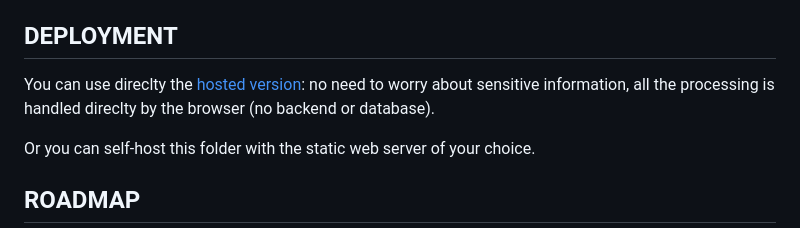
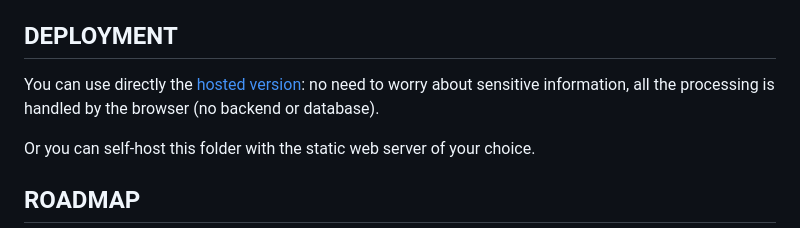
Before and after one commit to appsecmatters/lovelyTM, a Markdown page: README.md, the part around the change. Rendered like a GitHub page.

Commit message:
Fix typo in README

```diff
--- a/README.md
+++ b/README.md
@@ -37,7 +37,7 @@ You just want to play with the tool? Import the existing JSON file `examples/use
 
 ## DEPLOYMENT
 
-You can use direclty the [hosted version](https://lovelytm.appsecmatters.com): no need to worry about sensitive information, all the processing is handled direclty by the browser (no backend or database).
+You can use directly the [hosted version](https://lovelytm.appsecmatters.com): no need to worry about sensitive information, all the processing is handled by the browser (no backend or database).
 
 Or you can self-host this folder with the static web server of your choice.
 
```
